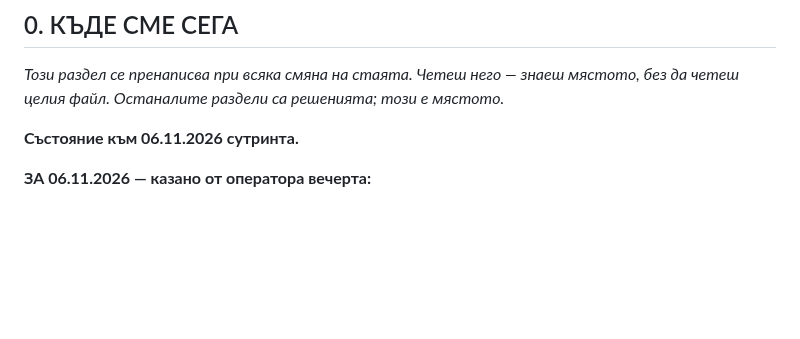
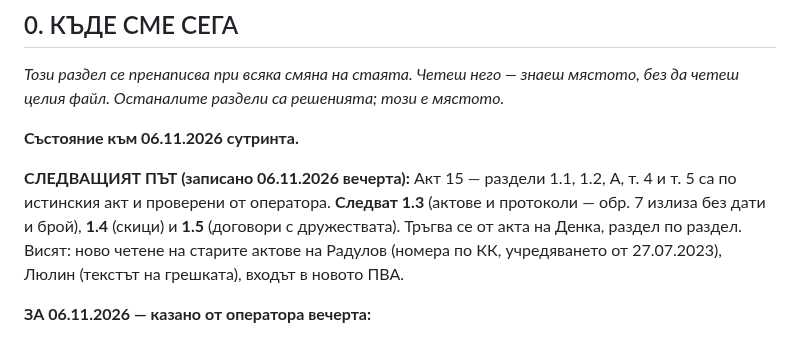
Before and after one commit to Tania141/cbt-system-, a Markdown page: ДА ПРОЧЕТА/ЗАДАНИЕ-ДОСИЕТО.md, the part around the change. Drawn GitHub-style; blank space fills up the shorter version.

Commit message:
docs: раздел 0 — следващият път е 1.3
Co-Authored-By: Claude Opus 5.5 <noreply@anthropic.com>

```diff
--- a/ДА ПРОЧЕТА/ЗАДАНИЕ-ДОСИЕТО.md
+++ b/ДА ПРОЧЕТА/ЗАДАНИЕ-ДОСИЕТО.md
@@ -17,6 +17,13 @@
 мястото.*
 
 **Състояние към 06.11.2026 сутринта.**
+
+**СЛЕДВАЩИЯТ ПЪТ (записано 06.11.2026 вечерта):** Акт 15 — раздели 1.1, 1.2,
+А, т. 4 и т. 5 са по истинския акт и проверени от оператора. **Следват 1.3**
+(актове и протоколи — обр. 7 излиза без дати и брой), **1.4** (скици) и
+**1.5** (договори с дружествата). Тръгва се от акта на Денка, раздел по раздел.
+Висят: ново четене на старите актове на Радулов (номера по КК, учредяването от
+27.07.2023), Люлин (текстът на грешката), входът в новото ПВА.
 
 **ЗА 06.11.2026 — казано от оператора вечерта:**
 1. ~~Подписващите не се махат~~ — **грешка на оператора, работи.** Вместо това
```
